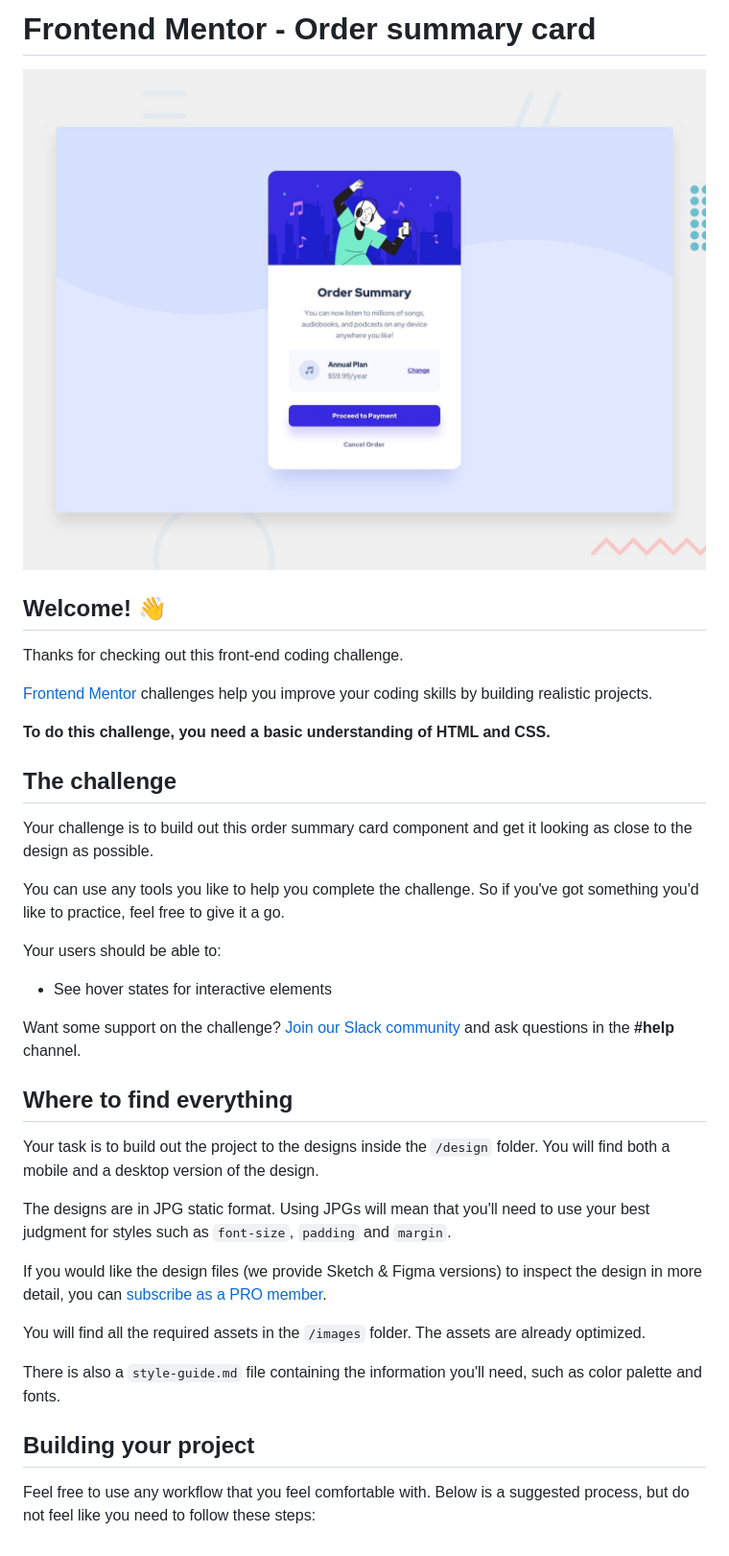
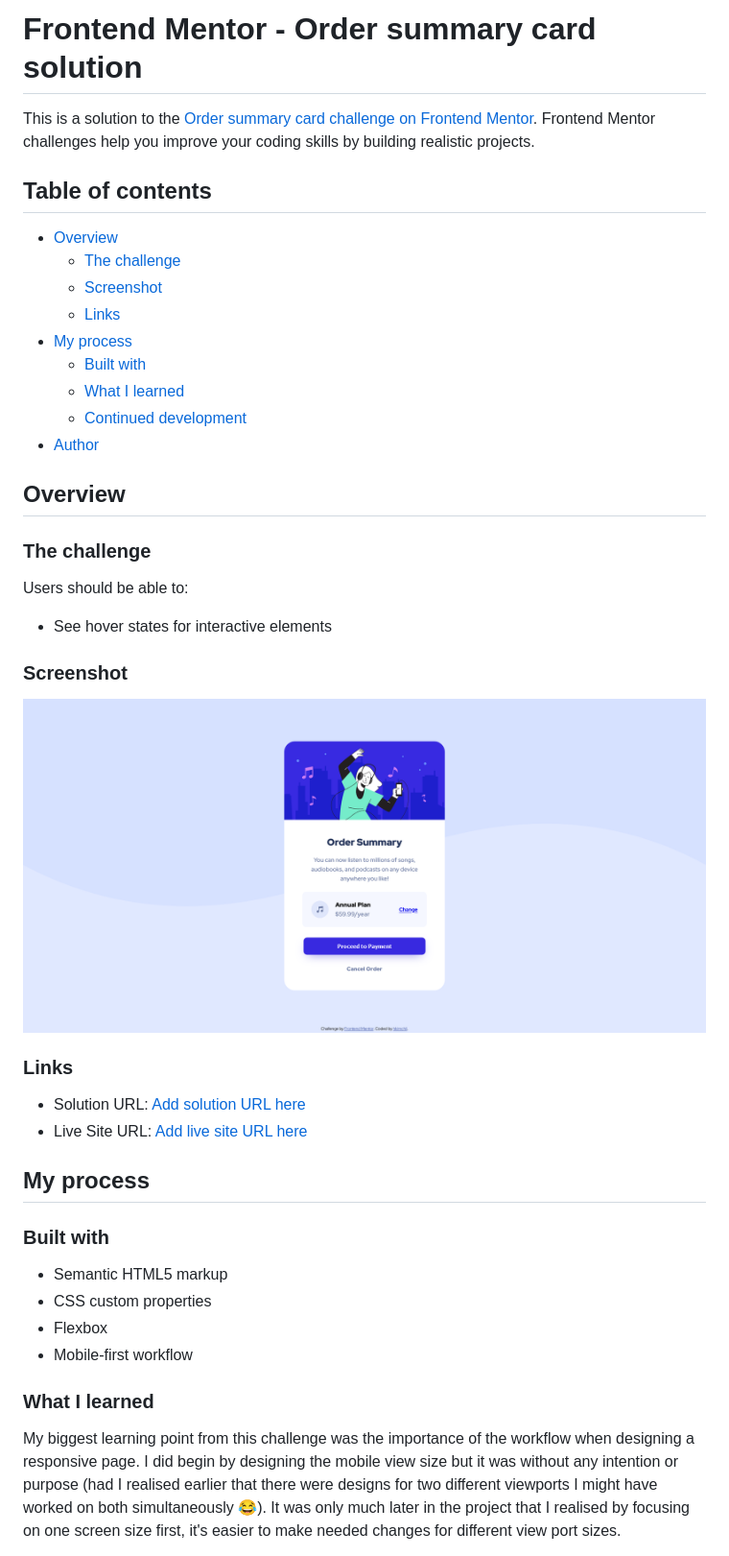
Before and after one commit to hkimchii/order-summary-component-main, a Markdown page: README.md, the part around the change printed below. Shown: that part at 96% size. Rendered like a GitHub page; pictures changed too: images/screenshot.jpg (added).

```diff
--- a/README.md
+++ b/README.md
@@ -1,40 +1,47 @@
-# Frontend Mentor - Order summary card
+# Frontend Mentor - Order summary card solution
 
-![Design preview for the Order summary card coding challenge](./design/desktop-preview.jpg)
+This is a solution to the [Order summary card challenge on Frontend Mentor](https://www.frontendmentor.io/challenges/order-summary-component-QlPmajDUj). Frontend Mentor challenges help you improve your coding skills by building realistic projects.
 
-## Welcome! 👋
+## Table of contents
 
-Thanks for checking out this front-end coding challenge.
+- [Overview](#overview)
+  - [The challenge](#the-challenge)
+  - [Screenshot](#screenshot)
+  - [Links](#links)
+- [My process](#my-process)
+  - [Built with](#built-with)
+  - [What I learned](#what-i-learned)
+  - [Continued development](#continued-development)
+- [Author](#author)
 
-[Frontend Mentor](https://www.frontendmentor.io) challenges help you improve your coding skills by building realistic projects.
+## Overview
 
-**To do this challenge, you need a basic understanding of HTML and CSS.**
+### The challenge
 
-## The challenge
-
-Your challenge is to build out this order summary card component and get it looking as close to the design as possible.
-
-You can use any tools you like to help you complete the challenge. So if you've got something you'd like to practice, feel free to give it a go.
-
-Your users should be able to:
+Users should be able to:
 
 - See hover states for interactive elements
 
-Want some support on the challenge? [Join our Slack community](https://www.frontendmentor.io/slack) and ask questions in the **#help** channel.
+### Screenshot
 
-## Where to find everything
+![ScreenShot](/images/screenshot.jpg)
 
-Your task is to build out the project to the designs inside the `/design` folder. You will find both a mobile and a desktop version of the design.
+### Links
 
-The designs are in JPG static format. Using JPGs will mean that you'll need to use your best judgment for styles such as `font-size`, `padding` and `margin`.
+- Solution URL: [Add solution URL here](https://github.com/hkimchii/order-summary-component-main)
+- Live Site URL: [Add live site URL here](https://hkimchii.github.io/order-summary-component-main/)
 
-If you would like the design files (we provide Sketch & Figma versions) to inspect the design in more detail, you can [subscribe as a PRO member](https://www.frontendmentor.io/pro).
+## My process
 
-You will find all the required assets in the `/images` folder. The assets are already optimized.
+### Built with
 
-There is also a `style-guide.md` file containing the information you'll need, such as color palette and fonts.
+- Semantic HTML5 markup
+- CSS custom properties
+- Flexbox
+- Mobile-first workflow
 
-## Building your project
+### What I learned
 
-Feel free to use any workflow that you feel comfortable with. Below is a suggested process, but do not feel like you need to follow these steps:
+My biggest learning point from this challenge was the importance of the workflow when designing a responsive page. I did begin by
+designing the mobile view size but it was without any intention or purpose (had I realised earlier that there were designs for two different viewports I might have worked on both simultaneously 😂). It was only much later in the project that I realised by focusing on one screen size first, it's easier to make needed changes for different view port sizes.
 
```
Also changed, not shown: other parts of README.md (+4 -48 lines), README-template.md (deleted, +0 -110 lines).
